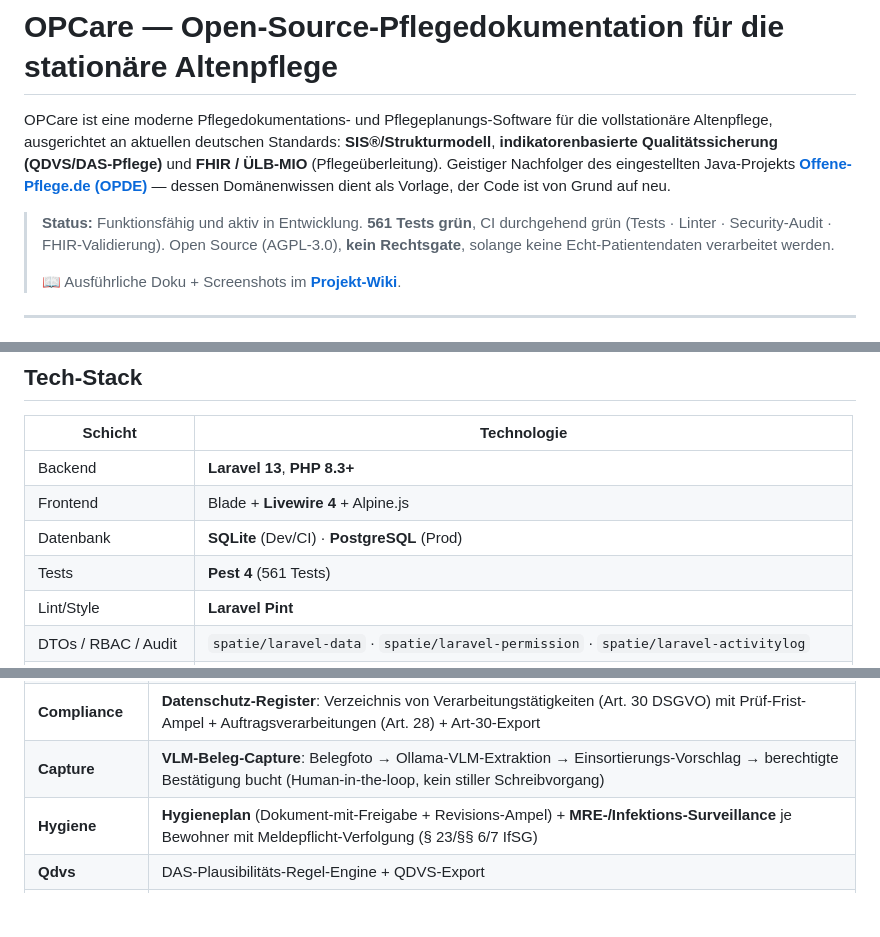
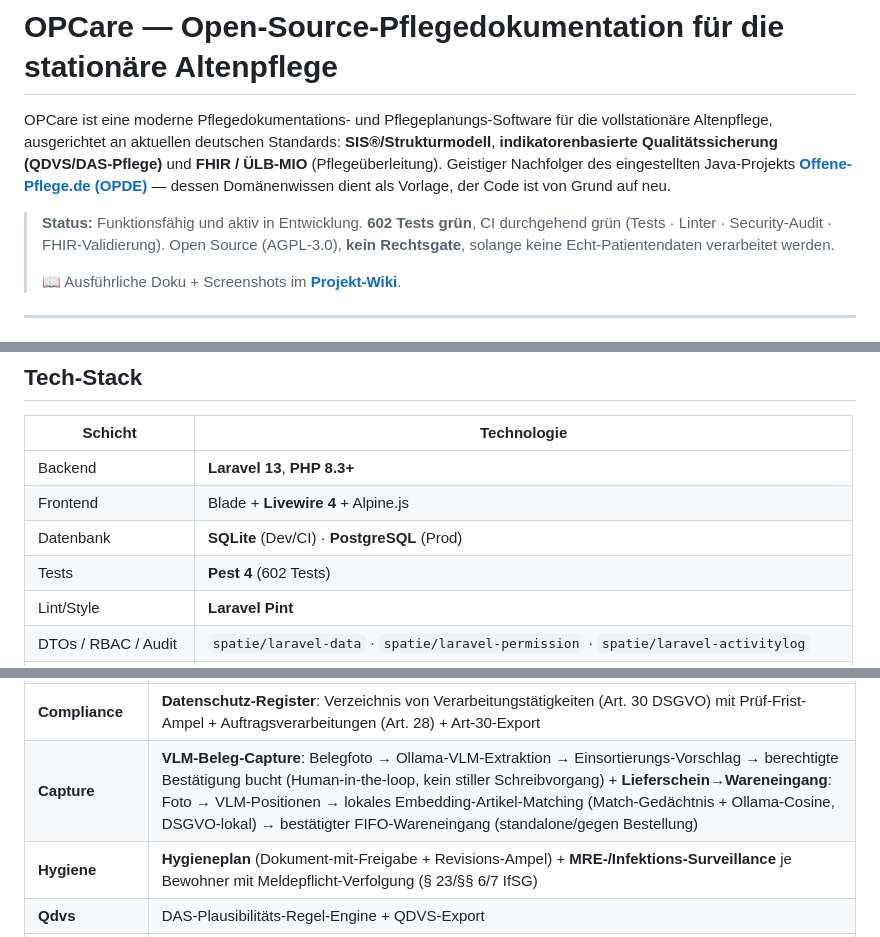
Before and after one commit to Nileneb/opcare, a Markdown page: README.md, 3 parts joined by grey strips. GitHub-like rendering; blank space fills up the shorter version.

Commit message:
docs(readme): Testzaehler 602 + Capture-Zeile um Lieferschein→Wareneingang
Co-Authored-By: Claude Opus 4.8 (1M context) <noreply@anthropic.com>

```diff
--- a/README.md
+++ b/README.md
@@ -6,7 +6,7 @@ Qualitätssicherung (QDVS/DAS-Pflege)** und **FHIR / ÜLB-MIO** (Pflegeüberleit
 des eingestellten Java-Projekts **[Offene-Pflege.de (OPDE)](#herkunft)** — dessen Domänenwissen dient als
 Vorlage, der Code ist von Grund auf neu.
 
-> **Status:** Funktionsfähig und aktiv in Entwicklung. **561 Tests grün**, CI durchgehend grün
+> **Status:** Funktionsfähig und aktiv in Entwicklung. **602 Tests grün**, CI durchgehend grün
 > (Tests · Linter · Security-Audit · FHIR-Validierung). Open Source (AGPL-3.0), **kein Rechtsgate**,
 > solange keine Echt-Patientendaten verarbeitet werden.
 >
@@ -83,7 +83,7 @@ Vorlage, der Code ist von Grund auf neu.
 | Backend | **Laravel 13**, **PHP 8.3+** |
 | Frontend | Blade + **Livewire 4** + Alpine.js |
 | Datenbank | **SQLite** (Dev/CI) · **PostgreSQL** (Prod) |
-| Tests | **Pest 4** (561 Tests) |
+| Tests | **Pest 4** (602 Tests) |
 | Lint/Style | **Laravel Pint** |
 | DTOs / RBAC / Audit | `spatie/laravel-data` · `spatie/laravel-permission` · `spatie/laravel-activitylog` |
 | Deployment | **Docker Compose** (self-contained: eine `.env`, `docker compose up --build`) |
@@ -103,7 +103,7 @@ Domänen-orientierte Struktur unter `app/Domains/`. Layering als Einbahnstraße:
 | **Medication** | Verordnungen, Stellplan, Bestände, Gaben, Vitalwerte |
 | **Quality** | Vorkommnisse/CareEvents, QS-Indikatoren, KPIs, **QM-Norm-Checkliste**, **Beschwerde-/Gewaltschutz-Management** (Weiterleitung anonym/namentlich), **Gremien/Heimbeirat** (HeimmwV/§ 11 ASiG) |
 | **Compliance** | **Datenschutz-Register**: Verzeichnis von Verarbeitungstätigkeiten (Art. 30 DSGVO) mit Prüf-Frist-Ampel + Auftragsverarbeitungen (Art. 28) + Art-30-Export |
-| **Capture** | **VLM-Beleg-Capture**: Belegfoto → Ollama-VLM-Extraktion → Einsortierungs-Vorschlag → berechtigte Bestätigung bucht (Human-in-the-loop, kein stiller Schreibvorgang) |
+| **Capture** | **VLM-Beleg-Capture**: Belegfoto → Ollama-VLM-Extraktion → Einsortierungs-Vorschlag → berechtigte Bestätigung bucht (Human-in-the-loop, kein stiller Schreibvorgang) + **Lieferschein→Wareneingang**: Foto → VLM-Positionen → lokales Embedding-Artikel-Matching (Match-Gedächtnis + Ollama-Cosine, DSGVO-lokal) → bestätigter FIFO-Wareneingang (standalone/gegen Bestellung) |
 | **Hygiene** | **Hygieneplan** (Dokument-mit-Freigabe + Revisions-Ampel) + **MRE-/Infektions-Surveillance** je Bewohner mit Meldepflicht-Verfolgung (§ 23/§§ 6/7 IfSG) |
 | **Qdvs** | DAS-Plausibilitäts-Regel-Engine + QDVS-Export |
 | **Fhir** | FHIR-R4-Mapper + Document-Bundle-Export (ÜLB-MIO-Richtung) |
```
Also changed, not shown: other parts of README.md (+1 -1 lines).
